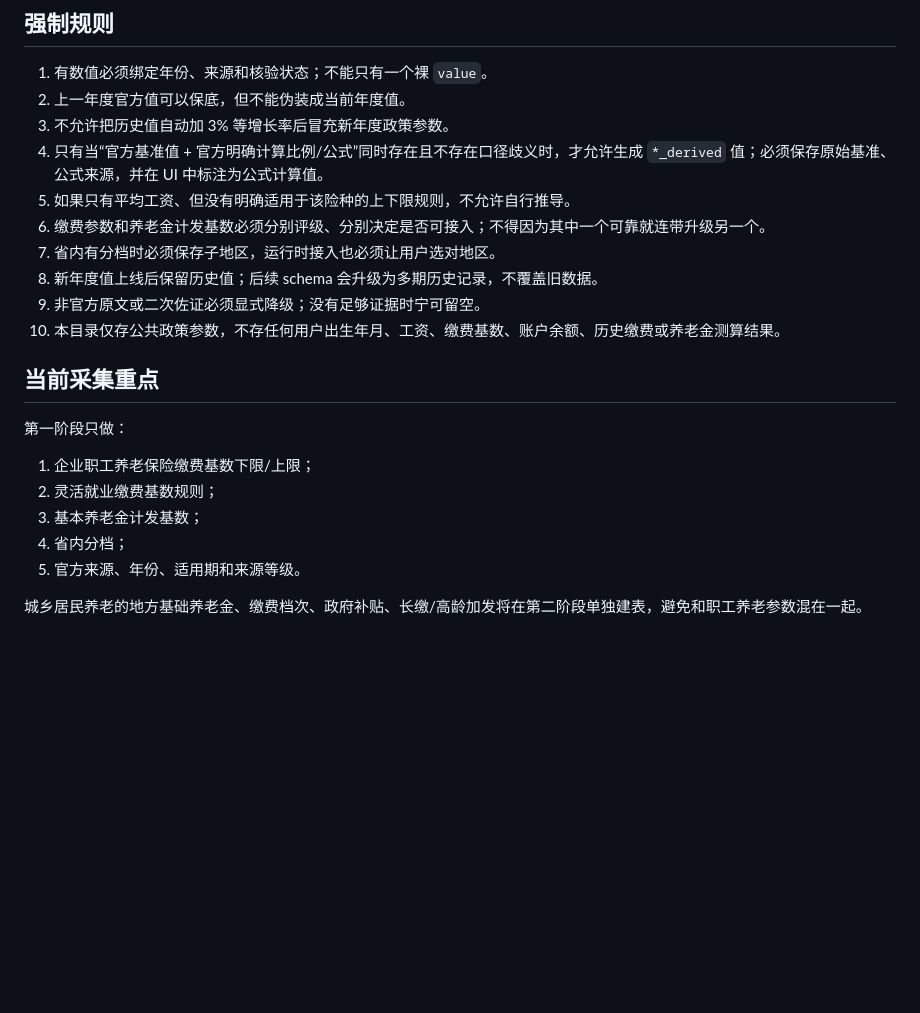
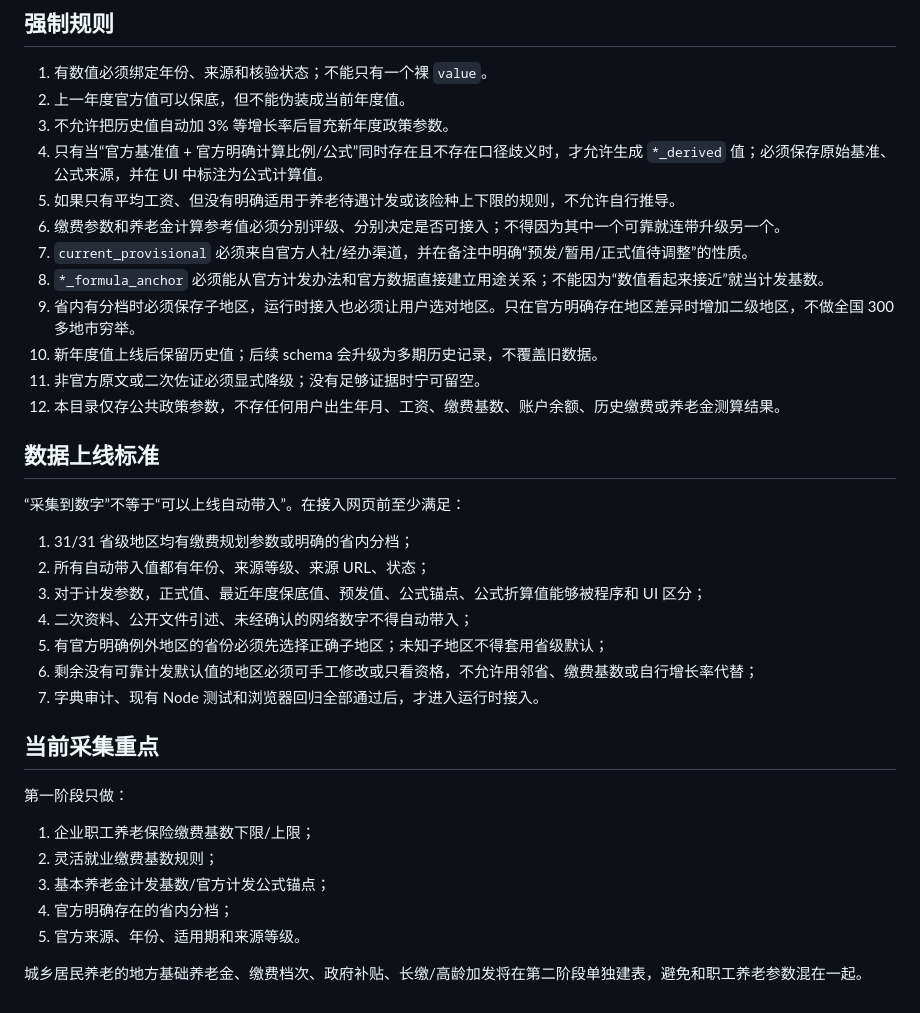
Before and after one commit to Jihai123/yanglao, a Markdown page: data/region-policy/README.md, the part around one of its changes. Drawn GitHub-style; blank space fills up the shorter version.

Commit message:
docs: define launch-grade regional policy statuses

```diff
--- a/data/region-policy/README.md
+++ b/data/region-policy/README.md
@@ -38,12 +57,26 @@ v2 不再使用一个笼统的 `runtime_eligible`。改为：
 2. 上一年度官方值可以保底，但不能伪装成当前年度值。
 3. 不允许把历史值自动加 3% 等增长率后冒充新年度政策参数。
 4. 只有当“官方基准值 + 官方明确计算比例/公式”同时存在且不存在口径歧义时，才允许生成 `*_derived` 值；必须保存原始基准、公式来源，并在 UI 中标注为公式计算值。
-5. 如果只有平均工资、但没有明确适用于该险种的上下限规则，不允许自行推导。
-6. 缴费参数和养老金计发基数必须分别评级、分别决定是否可接入；不得因为其中一个可靠就连带升级另一个。
-7. 省内有分档时必须保存子地区，运行时接入也必须让用户选对地区。
-8. 新年度值上线后保留历史值；后续 schema 会升级为多期历史记录，不覆盖旧数据。
-9. 非官方原文或二次佐证必须显式降级；没有足够证据时宁可留空。
-10. 本目录仅存公共政策参数，不存任何用户出生年月、工资、缴费基数、账户余额、历史缴费或养老金测算结果。
+5. 如果只有平均工资、但没有明确适用于养老待遇计发或该险种上下限的规则，不允许自行推导。
+6. 缴费参数和养老金计算参考值必须分别评级、分别决定是否可接入；不得因为其中一个可靠就连带升级另一个。
+7. `current_provisional` 必须来自官方人社/经办渠道，并在备注中明确“预发/暂用/正式值待调整”的性质。
+8. `*_formula_anchor` 必须能从官方计发办法和官方数据直接建立用途关系；不能因为“数值看起来接近”就当计发基数。
+9. 省内有分档时必须保存子地区，运行时接入也必须让用户选对地区。只在官方明确存在地区差异时增加二级地区，不做全国 300 多地市穷举。
+10. 新年度值上线后保留历史值；后续 schema 会升级为多期历史记录，不覆盖旧数据。
+11. 非官方原文或二次佐证必须显式降级；没有足够证据时宁可留空。
+12. 本目录仅存公共政策参数，不存任何用户出生年月、工资、缴费基数、账户余额、历史缴费或养老金测算结果。
+
+## 数据上线标准
+
+“采集到数字”不等于“可以上线自动带入”。在接入网页前至少满足：
+
+1. 31/31 省级地区均有缴费规划参数或明确的省内分档；
+2. 所有自动带入值都有年份、来源等级、来源 URL、状态；
+3. 对于计发参数，正式值、最近年度保底值、预发值、公式锚点、公式折算值能够被程序和 UI 区分；
+4. 二次资料、公开文件引述、未经确认的网络数字不得自动带入；
+5. 有官方明确例外地区的省份必须先选择正确子地区；未知子地区不得套用省级默认；
+6. 剩余没有可靠计发默认值的地区必须可手工修改或只看资格，不允许用邻省、缴费基数或自行增长率代替；
+7. 字典审计、现有 Node 测试和浏览器回归全部通过后，才进入运行时接入。
 
 ## 当前采集重点
 
@@ -51,8 +84,8 @@ v2 不再使用一个笼统的 `runtime_eligible`。改为：
 
 1. 企业职工养老保险缴费基数下限/上限；
 2. 灵活就业缴费基数规则；
-3. 基本养老金计发基数；
-4. 省内分档；
+3. 基本养老金计发基数/官方计发公式锚点；
+4. 官方明确存在的省内分档；
 5. 官方来源、年份、适用期和来源等级。
 
 城乡居民养老的地方基础养老金、缴费档次、政府补贴、长缴/高龄加发将在第二阶段单独建表，避免和职工养老参数混在一起。
```
Also changed, not shown: other parts of data/region-policy/README.md (+22 -3 lines).
